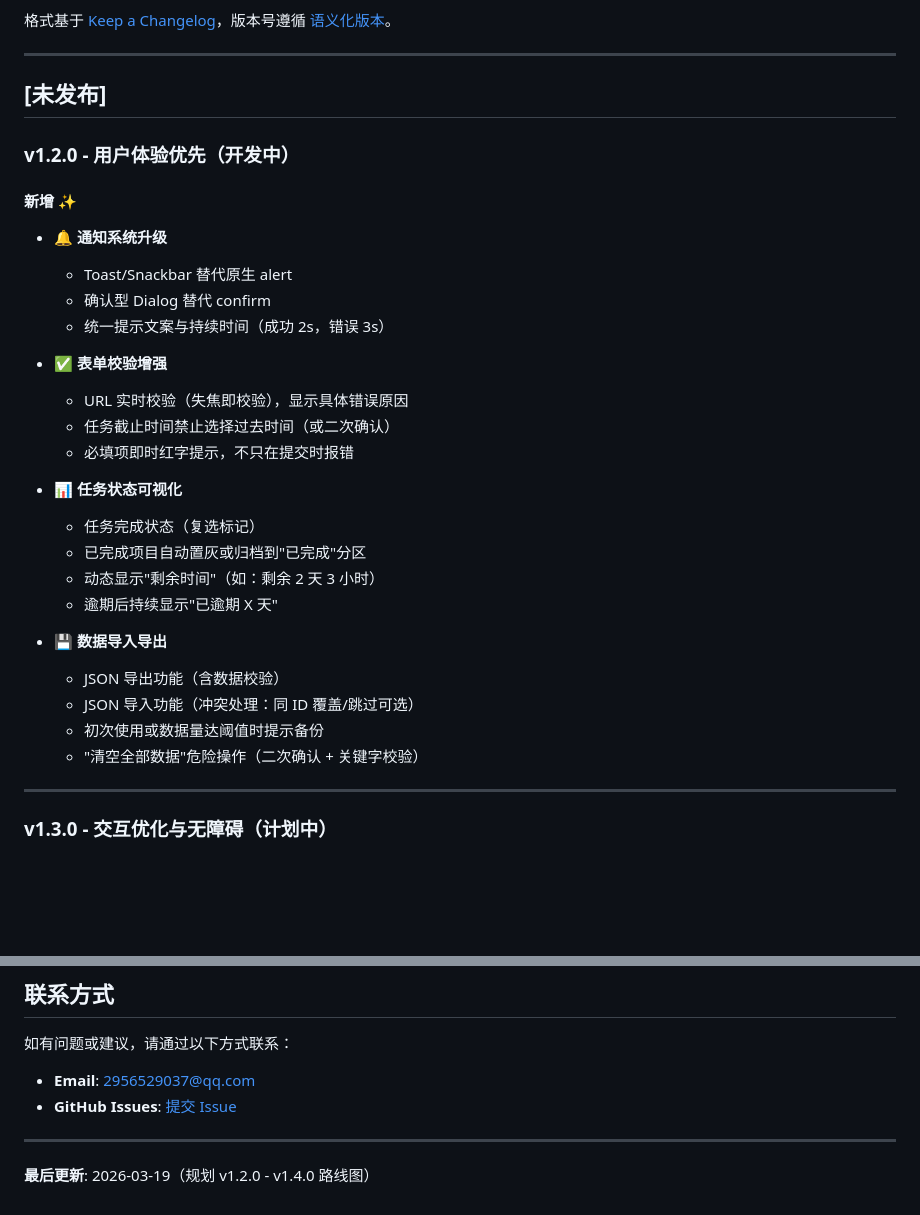
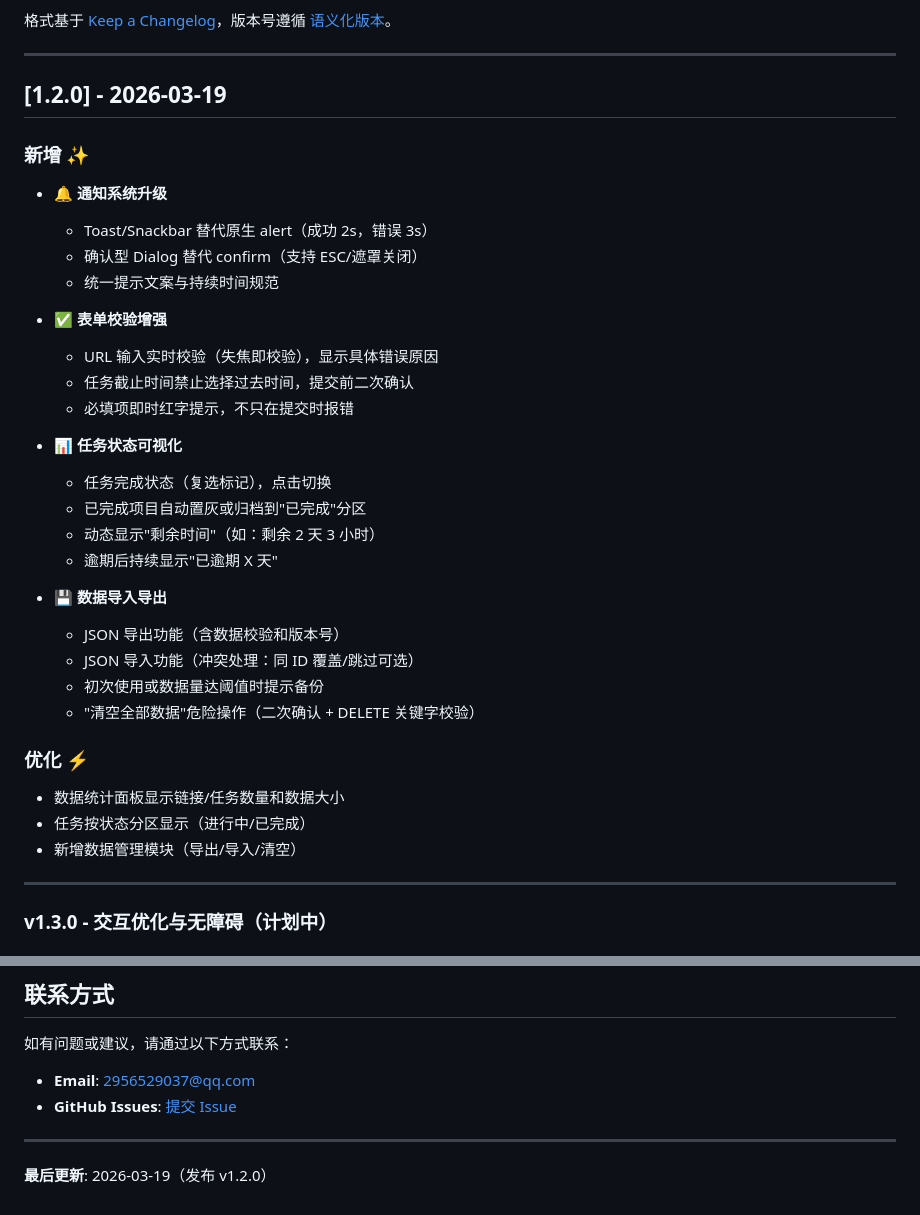
Before and after one commit to creator-chb/StudyHub, a Markdown page: docs/changelog.md, 2 parts joined by grey strips. Drawn GitHub-style; blank space fills up the shorter version.

```diff
--- a/docs/changelog.md
+++ b/docs/changelog.md
@@ -6,32 +6,35 @@
 
 ---
 
-## [未发布]
+## [1.2.0] - 2026-03-19
 
-### v1.2.0 - 用户体验优先（开发中）
-
-#### 新增 ✨
+### 新增 ✨
 - 🔔 **通知系统升级**
-  - Toast/Snackbar 替代原生 alert
-  - 确认型 Dialog 替代 confirm
-  - 统一提示文案与持续时间（成功 2s，错误 3s）
+  - Toast/Snackbar 替代原生 alert（成功 2s，错误 3s）
+  - 确认型 Dialog 替代 confirm（支持 ESC/遮罩关闭）
+  - 统一提示文案与持续时间规范
 
 - ✅ **表单校验增强**
-  - URL 实时校验（失焦即校验），显示具体错误原因
-  - 任务截止时间禁止选择过去时间（或二次确认）
+  - URL 输入实时校验（失焦即校验），显示具体错误原因
+  - 任务截止时间禁止选择过去时间，提交前二次确认
   - 必填项即时红字提示，不只在提交时报错
 
 - 📊 **任务状态可视化**
-  - 任务完成状态（复选标记）
+  - 任务完成状态（复选标记），点击切换
   - 已完成项目自动置灰或归档到"已完成"分区
   - 动态显示"剩余时间"（如：剩余 2 天 3 小时）
   - 逾期后持续显示"已逾期 X 天"
 
 - 💾 **数据导入导出**
-  - JSON 导出功能（含数据校验）
+  - JSON 导出功能（含数据校验和版本号）
   - JSON 导入功能（冲突处理：同 ID 覆盖/跳过可选）
   - 初次使用或数据量达阈值时提示备份
-  - "清空全部数据"危险操作（二次确认 + 关键字校验）
+  - "清空全部数据"危险操作（二次确认 + DELETE 关键字校验）
+
+### 优化 ⚡
+- 数据统计面板显示链接/任务数量和数据大小
+- 任务按状态分区显示（进行中/已完成）
+- 新增数据管理模块（导出/导入/清空）
 
 ---
 
@@ -216,4 +219,4 @@
 
 ---
 
-**最后更新**: 2026-03-19（规划 v1.2.0 - v1.4.0 路线图）
+**最后更新**: 2026-03-19（发布 v1.2.0）
```
Also changed, not shown: docs/roadmap.md (+17 -16 lines).
